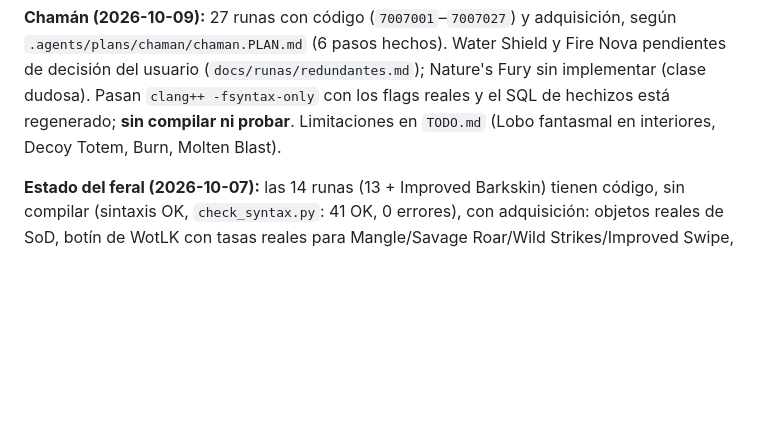
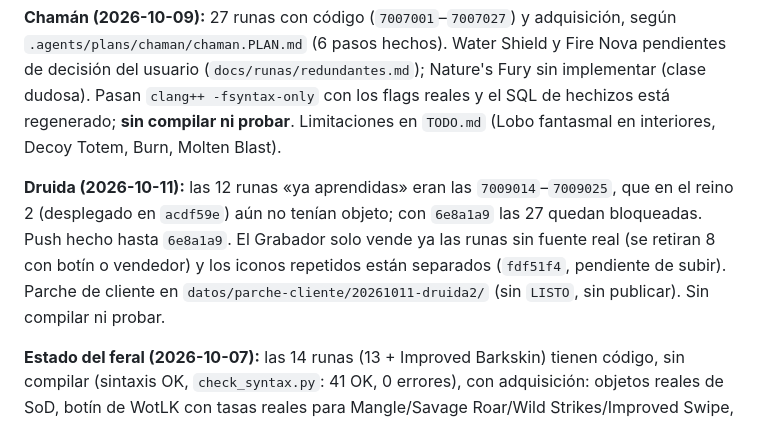
Before and after one commit to warcrafted-server/WotLK-SoD, a Markdown page: docs/ESTADO.md, the part around the change. Rendered like a GitHub page; blank space fills up the shorter version.

Commit message:
Actualiza el estado del druida

```diff
--- a/docs/ESTADO.md
+++ b/docs/ESTADO.md
@@ -26,6 +26,8 @@ los flags reales y el SQL de hechizos está regenerado; **sin compilar ni probar
 `.agents/plans/chaman/chaman.PLAN.md` (6 pasos hechos). Water Shield y Fire Nova pendientes de decisión del usuario
 (`docs/runas/redundantes.md`); Nature's Fury sin implementar (clase dudosa). Pasan `clang++ -fsyntax-only` con los flags reales y el SQL de hechizos está regenerado; **sin
 compilar ni probar**. Limitaciones en `TODO.md` (Lobo fantasmal en interiores, Decoy Totem, Burn, Molten Blast).
+
+**Druida (2026-10-11):** las 12 runas «ya aprendidas» eran las `7009014`–`7009025`, que en el reino 2 (desplegado en `acdf59e`) aún no tenían objeto; con `6e8a1a9` las 27 quedan bloqueadas. Push hecho hasta `6e8a1a9`. El Grabador solo vende ya las runas sin fuente real (se retiran 8 con botín o vendedor) y los iconos repetidos están separados (`fdf51f4`, pendiente de subir). Parche de cliente en `datos/parche-cliente/20261011-druida2/` (sin `LISTO`, sin publicar). Sin compilar ni probar.
 
 **Estado del feral (2026-10-07):** las 14 runas (13 + Improved Barkskin) tienen código, sin compilar
 (sintaxis OK, `check_syntax.py`: 41 OK, 0 errores), con adquisición: objetos reales de SoD, botín de WotLK con
```
